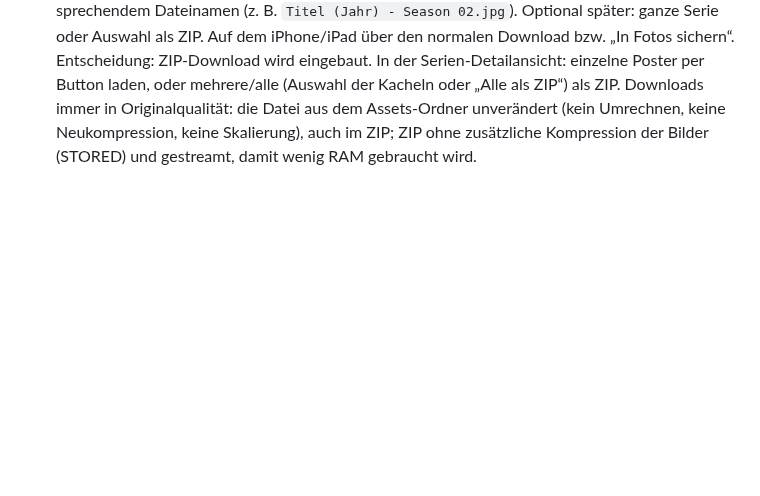
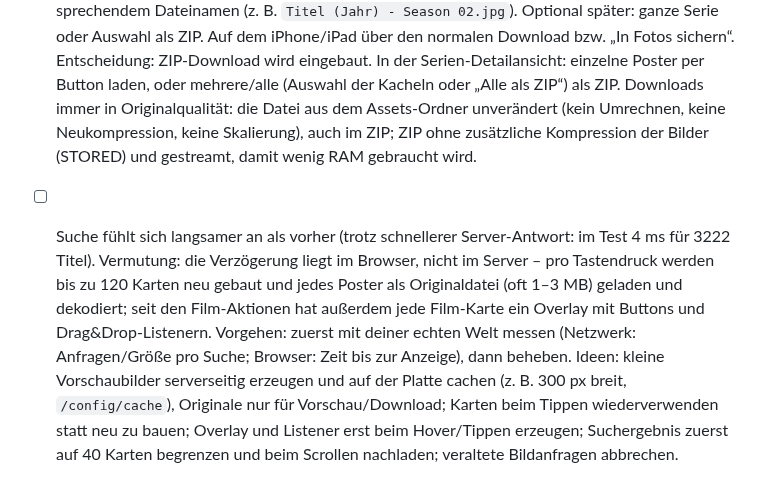
Before and after one commit to p5lukas/p5assets, a Markdown page: TODO.md, the part around the change. Rendered like a GitHub page; blank space fills up the shorter version.

Commit message:
TODO: Suche fühlt sich langsamer an
Co-Authored-By: Claude Sonnet 5.5 <noreply@anthropic.com>
Claude-Session: https://claude.ai/code/session_01JoFLcQEW7QhHAh66qJqz46

```diff
--- a/TODO.md
+++ b/TODO.md
@@ -82,3 +82,5 @@ Alle bisher gesammelten Punkte sind in Version 2 umgesetzt. Neue Beobachtungen b
 - [x] Mobile Ansicht (iPhone): die Seite passt nicht komplett auf den Bildschirm, das Zahnrad (Einstellungen) in der Kopfleiste ist nicht erreichbar (Kopfleiste läuft über die Breite hinaus). Bessere automatische Skalierung für verschiedene Geräte: Kopfleiste umbrechen bzw. kompakt (Suche in eigener Zeile, Buttons nur als Icons, ggf. Menü), kein horizontales Scrollen, Filter-/A–Z-Leiste scrollbar, Dialoge und Detailansicht passend zur Breite, Safe-Area (Notch) beachten. Testen in typischen Größen (iPhone SE/15, iPad hoch/quer).
 - [x] Poster herunterladen: eigener Button „Herunterladen“ neben Ersetzen / Vorschau / Online / Löschen (Hover-Overlay, Vorschau-Dialog, Touch). Lädt die Datei mit Kometa-Namen bzw. sprechendem Dateinamen (z. B. `Titel (Jahr) - Season 02.jpg`). Optional später: ganze Serie oder Auswahl als ZIP. Auf dem iPhone/iPad über den normalen Download bzw. „In Fotos sichern“.
       Entscheidung: ZIP-Download wird eingebaut. In der Serien-Detailansicht: einzelne Poster per Button laden, oder mehrere/alle (Auswahl der Kacheln oder „Alle als ZIP“) als ZIP. Downloads immer in Originalqualität: die Datei aus dem Assets-Ordner unverändert (kein Umrechnen, keine Neukompression, keine Skalierung), auch im ZIP; ZIP ohne zusätzliche Kompression der Bilder (STORED) und gestreamt, damit wenig RAM gebraucht wird.
+- [ ] Suche fühlt sich langsamer an als vorher (trotz schnellerer Server-Antwort: im Test 4 ms für 3222 Titel). Vermutung: die Verzögerung liegt im Browser, nicht im Server – pro Tastendruck werden bis zu 120 Karten neu gebaut und jedes Poster als Originaldatei (oft 1–3 MB) geladen und dekodiert; seit den Film-Aktionen hat außerdem jede Film-Karte ein Overlay mit Buttons und Drag&Drop-Listenern.
+      Vorgehen: zuerst mit deiner echten Welt messen (Netzwerk: Anfragen/Größe pro Suche; Browser: Zeit bis zur Anzeige), dann beheben. Ideen: kleine Vorschaubilder serverseitig erzeugen und auf der Platte cachen (z. B. 300 px breit, `/config/cache`), Originale nur für Vorschau/Download; Karten beim Tippen wiederverwenden statt neu zu bauen; Overlay und Listener erst beim Hover/Tippen erzeugen; Suchergebnis zuerst auf 40 Karten begrenzen und beim Scrollen nachladen; veraltete Bildanfragen abbrechen.
```
